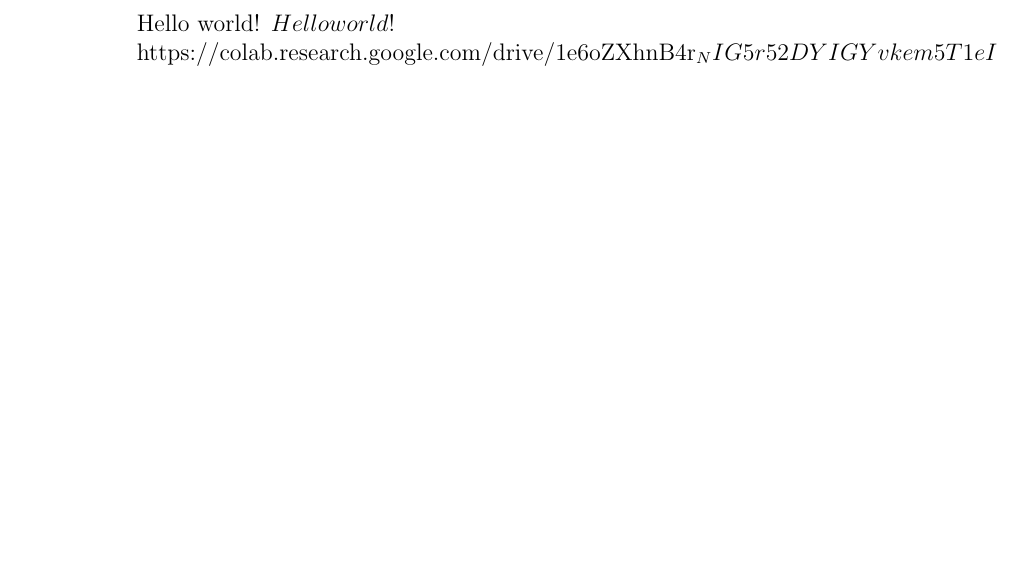
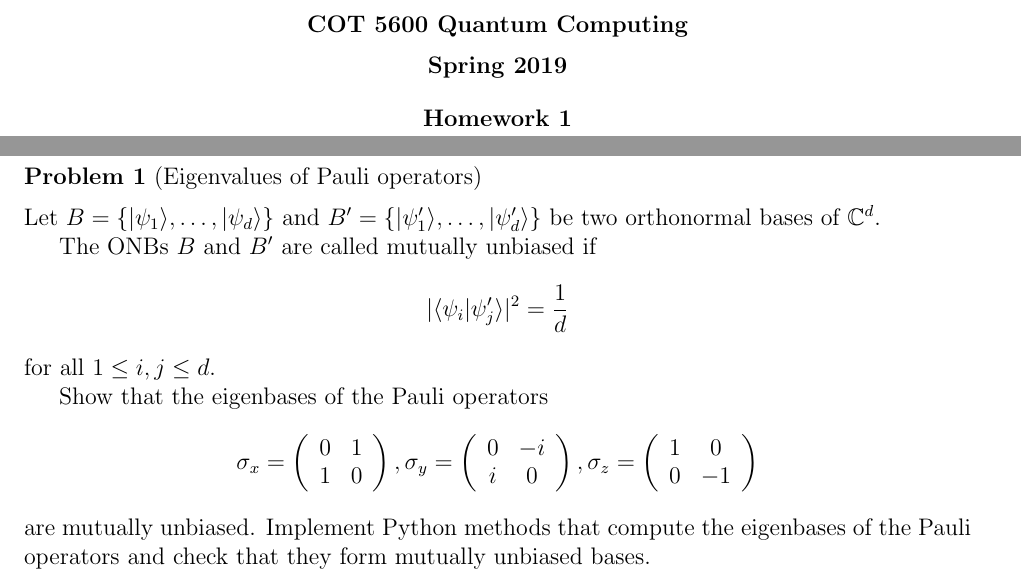
Before and after one commit to t583046/COT5600_QuantumComputing_UCF, a LaTeX document (A1.tex): part of the page before the commit and two parts of pages 1 and 2 of 4 after it, the two joined at a grey line, cut at the place of the change, the shorter picture padded with empty space. Compiled offline with pdfLaTeX.

Commit message:
Update A1.tex

```diff
--- a/A1.tex
+++ b/A1.tex
@@ -2,5 +16,59 @@
 \begin{document}
-Hello world!
-$Hello world!$ %math mode
 
-https://colab.research.google.com/drive/1e6oZXhnB4r_NIG5r52DYIGYvkem5T1eI
+
+\begin{center}
+{\bf COT 5600 Quantum Computing}
+
+\medskip
+{\bf Spring 2019}
+
+\bigskip
+
+{\bf Homework 1}
+\end{center}
+
+\newpage
+
+%%%%%%%%%%%%%%%%%%%%%%%%%%%%%%%%%%%%%%%%% PROBLEM 1
+
+\noindent {\bf Problem 1} (Eigenvalues of Pauli operators)
+
+\medskip
+\noindent
+Let $B=\{|\psi_1\>,\ldots,|\psi_d\>\}$ and $B'=\{|\psi'_1\>,\ldots,|\psi'_d\>\}$ be two orthonormal bases of $\C^d$.
+
+The ONBs $B$ and $B'$ are called mutually unbiased if
+\[
+|\< \psi_i | \psi'_j \>|^2 = \frac{1}{d}
+\]
+for all $1\le i,j \le d$.
+
+Show that the eigenbases of the Pauli operators
+\[
+\sigma_x =
+\left(
+\begin{array}{cc}
+0 & 1 \\
+1 & 0
+\end{array}
+\right),
+%
+\sigma_y =
+\left(
+\begin{array}{cc}
+0 & -i \\
+i & 0
+\end{array}
+\right),
+%
+\sigma_z =
+\left(
+\begin{array}{cc}
+1 & 0 \\
+0 & -1
+\end{array}
+\right)
+\]
+are mutually unbiased. Implement Python methods that compute the eigenbases of the Pauli operators and check that they form mutually unbiased bases.
+
+\newpage
```
Also changed, not shown: A1.tex (45 more changed lines).
